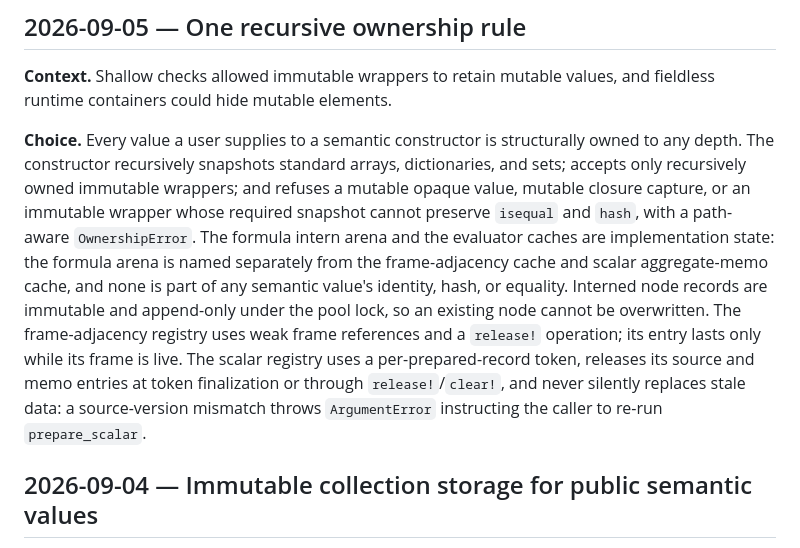
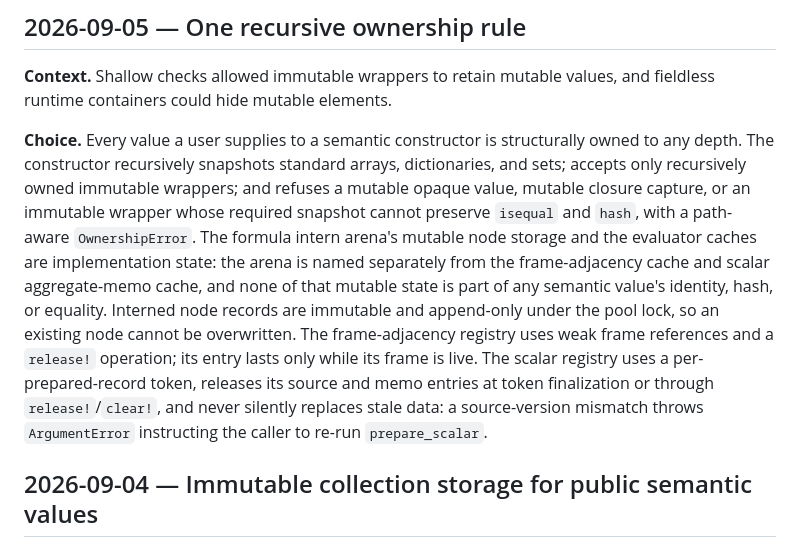
Before and after one commit to eduardstan/Aletheia.jl, a Markdown page: docs/src/design-decisions.md, the part around the change. GitHub-like rendering.

Commit message:
Scope the ownership contract to mutable arena state

```diff
--- a/docs/src/design-decisions.md
+++ b/docs/src/design-decisions.md
@@ -9,7 +9,7 @@ contributors.
 **Context.** Shallow checks allowed immutable wrappers to retain mutable values,
 and fieldless runtime containers could hide mutable elements.
 
-**Choice.** Every value a user supplies to a semantic constructor is structurally owned to any depth. The constructor recursively snapshots standard arrays, dictionaries, and sets; accepts only recursively owned immutable wrappers; and refuses a mutable opaque value, mutable closure capture, or an immutable wrapper whose required snapshot cannot preserve `isequal` and `hash`, with a path-aware `OwnershipError`. The formula intern arena and the evaluator caches are implementation state: the formula arena is named separately from the frame-adjacency cache and scalar aggregate-memo cache, and none is part of any semantic value's identity, hash, or equality. Interned node records are immutable and append-only under the pool lock, so an existing node cannot be overwritten. The frame-adjacency registry uses weak frame references and a `release!` operation; its entry lasts only while its frame is live. The scalar registry uses a per-prepared-record token, releases its source and memo entries at token finalization or through `release!`/`clear!`, and never silently replaces stale data: a source-version mismatch throws `ArgumentError` instructing the caller to re-run `prepare_scalar`.
+**Choice.** Every value a user supplies to a semantic constructor is structurally owned to any depth. The constructor recursively snapshots standard arrays, dictionaries, and sets; accepts only recursively owned immutable wrappers; and refuses a mutable opaque value, mutable closure capture, or an immutable wrapper whose required snapshot cannot preserve `isequal` and `hash`, with a path-aware `OwnershipError`. The formula intern arena's mutable node storage and the evaluator caches are implementation state: the arena is named separately from the frame-adjacency cache and scalar aggregate-memo cache, and none of that mutable state is part of any semantic value's identity, hash, or equality. Interned node records are immutable and append-only under the pool lock, so an existing node cannot be overwritten. The frame-adjacency registry uses weak frame references and a `release!` operation; its entry lasts only while its frame is live. The scalar registry uses a per-prepared-record token, releases its source and memo entries at token finalization or through `release!`/`clear!`, and never silently replaces stale data: a source-version mismatch throws `ArgumentError` instructing the caller to re-run `prepare_scalar`.
 
 ## 2026-09-04 — Immutable collection storage for public semantic values
 
```
